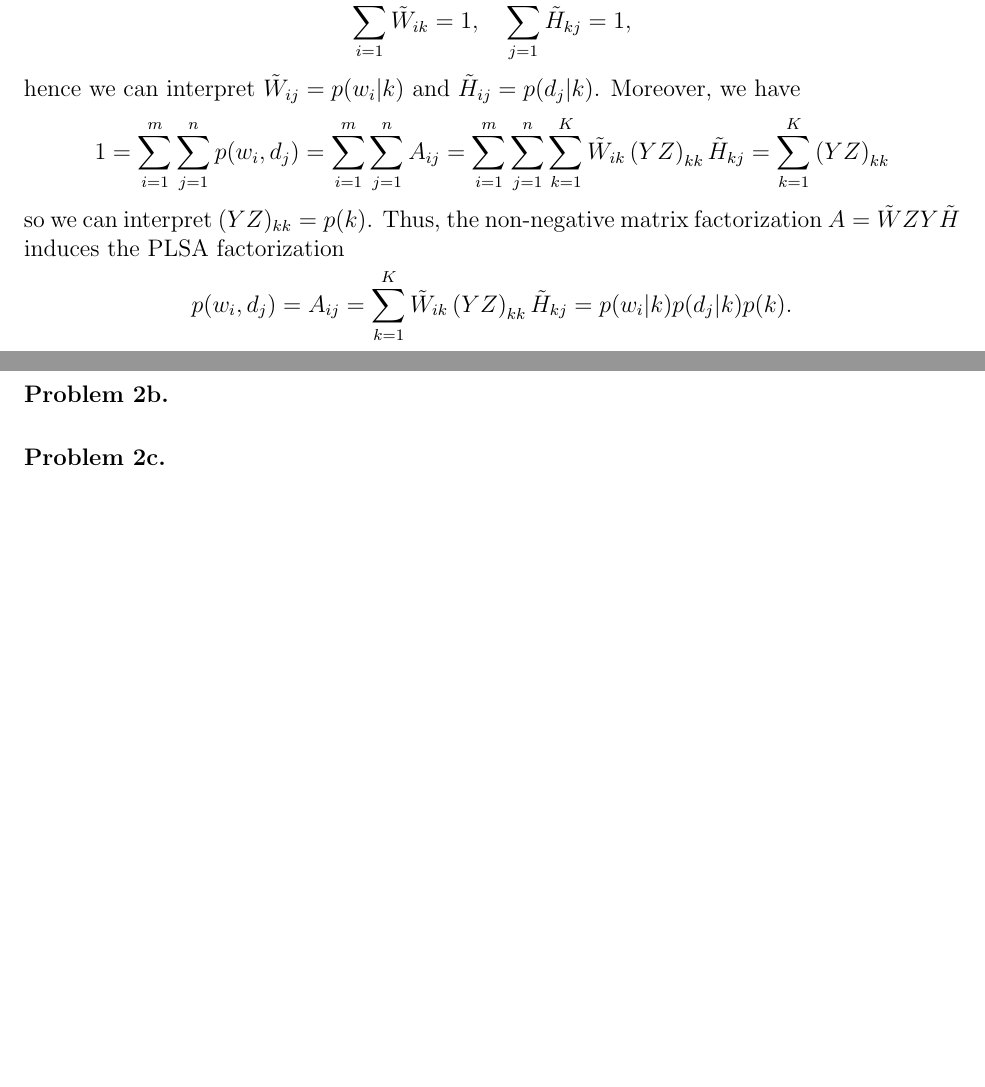
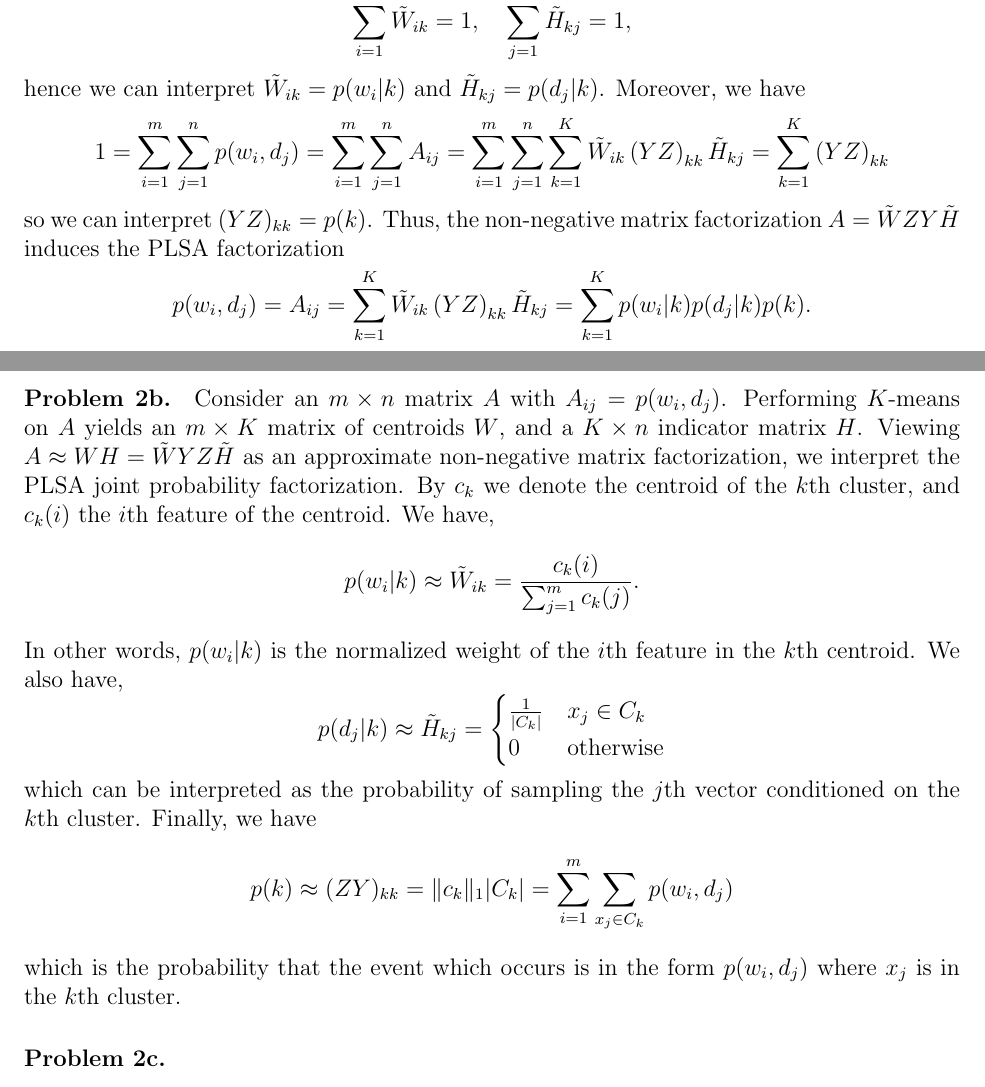
Before and after one commit to willjmax/nonnegative-matrix-factorization, a LaTeX document (math/questions.tex): two parts of pages 2 and 3 of 3, joined at a grey line, cut so that both start at the same text, the shorter picture padded with empty space. Compiled offline with pdfLaTeX.

Commit message:
Solution to problem 2b

```diff
--- a/math/questions.tex
+++ b/math/questions.tex
@@ -68,10 +68,18 @@ A PLSA task asks to perform the following joint probability factorization \[p(w_
 First, note the following \[ \sum_{i=1}^m p(w_i|k) = 1, \quad  \sum_{j=1}^n p(d_j|k) = 1, \quad \sum_{k=1}^K p(k) = 1.\]
 Let $A=WH$ be some non-negative factorization and define the diagonal matrices $Y_{kk} = \sum_{i=1}^m W_{ik}$, $Z_{kk} = \sum_{j=1}^n H_{kj}$.
 It follows that $\tilde{W} = WY^{-1}$ is normalized such that each column has $\ell_1$-norm 1, and $\tilde{H} = Z^{-1}H$ is normalized such that each row has $\ell_1$-norm 1. Moreover, we have $A = WH = \tilde{W} Y Z \tilde{H}$.
-We have the equalities \[\sum_{i=1}^m \tilde{W}_{ik} = 1, \quad \sum_{j=1}^n \tilde{H}_{kj} = 1,\] hence we can interpret $\tilde{W}_{ij} = p(w_i|k)$ and $\tilde{H}_{ij} = p(d_j|k)$.
+We have the equalities \[\sum_{i=1}^m \tilde{W}_{ik} = 1, \quad \sum_{j=1}^n \tilde{H}_{kj} = 1,\] hence we can interpret $\tilde{W}_{ik} = p(w_i|k)$ and $\tilde{H}_{kj} = p(d_j|k)$.
 Moreover, we have \[1 = \sum_{i=1}^m \sum_{j=1}^n p(w_i, d_j) = \sum_{i=1}^m \sum_{j=1}^n A_{ij} = \sum_{i=1}^m \sum_{j=1}^n \sum_{k=1}^K \tilde{W}_{ik} \left( YZ \right)_{kk} \tilde{H}_{kj} = \sum_{k=1}^K \left(Y Z \right)_{kk}\] so we can interpret $(YZ)_{kk} = p(k)$.
-Thus, the non-negative matrix factorization $A = \tilde{W} ZY \tilde{H}$ induces the PLSA factorization \[p(w_i, d_j) = A_{ij} = \sum_{k=1}^K \tilde{W}_{ik} \left(YZ \right)_{kk} \tilde{H}_{kj} = p(w_i|k)p(d_j|k)p(k). \]
+Thus, the non-negative matrix factorization $A = \tilde{W} ZY \tilde{H}$ induces the PLSA factorization \[p(w_i, d_j) = A_{ij} = \sum_{k=1}^K \tilde{W}_{ik} \left(YZ \right)_{kk} \tilde{H}_{kj} = \sum_{k=1}^K p(w_i|k)p(d_j|k)p(k). \]
+
 \paragraph{Problem 2b.}
+Consider an $m \times n$ matrix $A$ with $A_{ij} = p(w_i, d_j)$. Performing $K$-means on $A$ yields an $m \times K$ matrix of centroids $W$, and a $K \times n$ indicator matrix $H$.
+Viewing $A \approx WH = \tilde{W}YZ\tilde{H}$ as an approximate non-negative matrix factorization, we interpret the PLSA joint probability factorization. By $c_k$ we denote the centroid of the $k$th cluster, and $c_k(i)$ the $i$th feature of the centroid. We have,
+\[p(w_i | k) \approx \tilde{W}_{ik} = \frac{c_k(i)}{\sum_{j=1}^m c_k(j)}.  \]
+In other words, $p(w_i | k)$ is the normalized weight of the $i$th feature in the $k$th centroid.
+We also have, \[ p(d_j | k) \approx \tilde{H}_{kj} = \begin{cases} \frac{1}{|C_k|} & x_j \in C_k \\ 0 & \text{otherwise} \end{cases}\] which can be interpreted as the probability of sampling the $j$th vector conditioned on the $k$th cluster.
+Finally, we have \[p(k) \approx (ZY)_{kk} = \|c_k\|_1 |C_k| = \sum_{i=1}^m \sum_{x_j \in C_k} p(w_i, d_j)\] which is the probability that the event which occurs is in the form $p(w_i, d_j)$ where $x_j$ is in the $k$th cluster.
+
 \paragraph{Problem 2c.}
 
 \bibliographystyle{plain}
```
